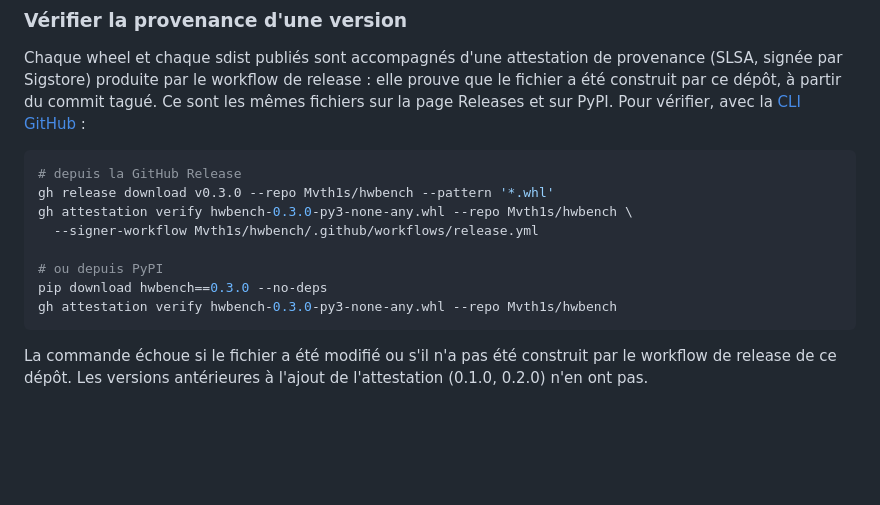
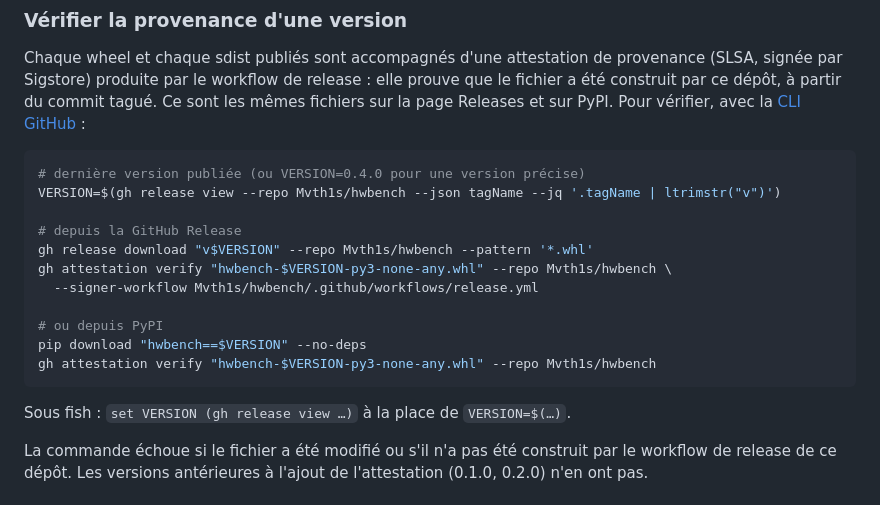
Before and after one commit to Mvth1s/hwbench, a Markdown page: README.md, the part around the change. GitHub-like rendering; blank space fills up the shorter version.

Commit message:
docs: verify provenance on the latest release instead of v0.3.0
Co-Authored-By: Claude Opus 5.5 <noreply@anthropic.com>

````diff
--- a/README.md
+++ b/README.md
@@ -374,15 +374,20 @@ construit par ce dépôt, à partir du commit tagué. Ce sont les mêmes fichier
 Releases et sur PyPI. Pour vérifier, avec la [CLI GitHub](https://cli.github.com/) :
 
 ```sh
+# dernière version publiée (ou VERSION=0.4.0 pour une version précise)
+VERSION=$(gh release view --repo Mvth1s/hwbench --json tagName --jq '.tagName | ltrimstr("v")')
+
 # depuis la GitHub Release
-gh release download v0.3.0 --repo Mvth1s/hwbench --pattern '*.whl'
-gh attestation verify hwbench-0.3.0-py3-none-any.whl --repo Mvth1s/hwbench \
+gh release download "v$VERSION" --repo Mvth1s/hwbench --pattern '*.whl'
+gh attestation verify "hwbench-$VERSION-py3-none-any.whl" --repo Mvth1s/hwbench \
   --signer-workflow Mvth1s/hwbench/.github/workflows/release.yml
 
 # ou depuis PyPI
-pip download hwbench==0.3.0 --no-deps
-gh attestation verify hwbench-0.3.0-py3-none-any.whl --repo Mvth1s/hwbench
+pip download "hwbench==$VERSION" --no-deps
+gh attestation verify "hwbench-$VERSION-py3-none-any.whl" --repo Mvth1s/hwbench
 ```
+
+Sous fish : `set VERSION (gh release view …)` à la place de `VERSION=$(…)`.
 
 La commande échoue si le fichier a été modifié ou s'il n'a pas été construit par le workflow
 de release de ce dépôt. Les versions antérieures à l'ajout de l'attestation (0.1.0, 0.2.0) n'en
````
